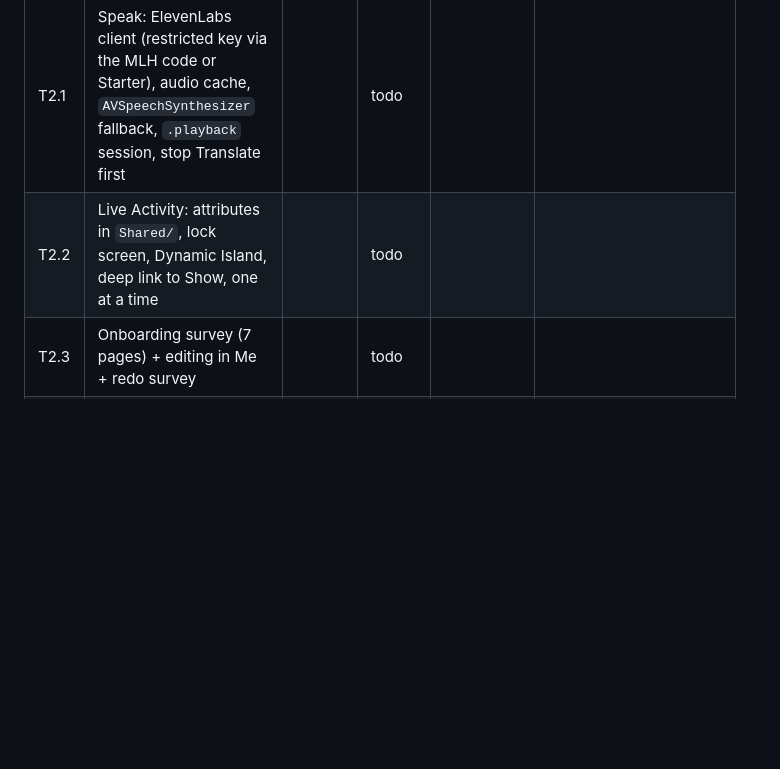
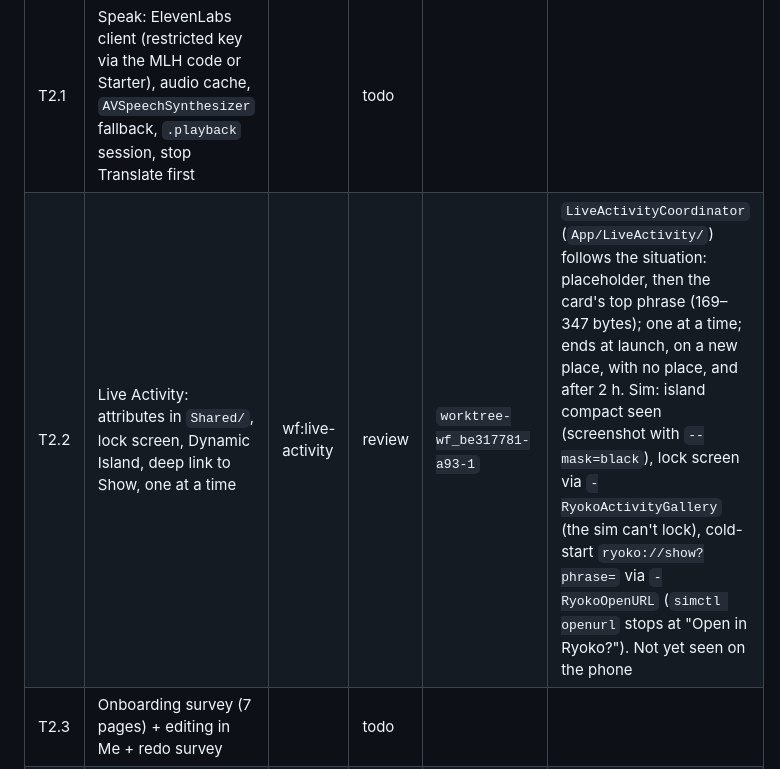
Before and after one commit to DanielOu1208/ryoko, a Markdown page: resource/implementation-tracking.md, the part around the change. GitHub-like rendering; blank space fills up the shorter version.

Commit message:
Tracker: T2.2 Live Activity in review

```diff
--- a/resource/implementation-tracking.md
+++ b/resource/implementation-tracking.md
@@ -197,7 +197,7 @@ Write down what you find. The results may change the spec.
 | # | Task | Owner | Status | Branch/PR | Notes |
 | --- | --- | --- | --- | --- | --- |
 | T2.1 | Speak: ElevenLabs client (restricted key via the MLH code or Starter), audio cache, `AVSpeechSynthesizer` fallback, `.playback` session, stop Translate first | | todo | | |
-| T2.2 | Live Activity: attributes in `Shared/`, lock screen, Dynamic Island, deep link to Show, one at a time | | todo | | |
+| T2.2 | Live Activity: attributes in `Shared/`, lock screen, Dynamic Island, deep link to Show, one at a time | wf:live-activity | review | `worktree-wf_be317781-a93-1` | `LiveActivityCoordinator` (`App/LiveActivity/`) follows the situation: placeholder, then the card's top phrase (169–347 bytes); one at a time; ends at launch, on a new place, with no place, and after 2 h. Sim: island compact seen (screenshot with `--mask=black`), lock screen via `-RyokoActivityGallery` (the sim can't lock), cold-start `ryoko://show?phrase=` via `-RyokoOpenURL` (`simctl openurl` stops at "Open in Ryoko?"). Not yet seen on the phone |
 | T2.3 | Onboarding survey (7 pages) + editing in Me + redo survey | | todo | | |
 | T2.4 | Translate Type mode + tap-to-edit turns + `/v1/translate` | | todo | | |
 | T2.5 | Bottom Listening accessory + tab-bar minimize | | todo | | |
```
